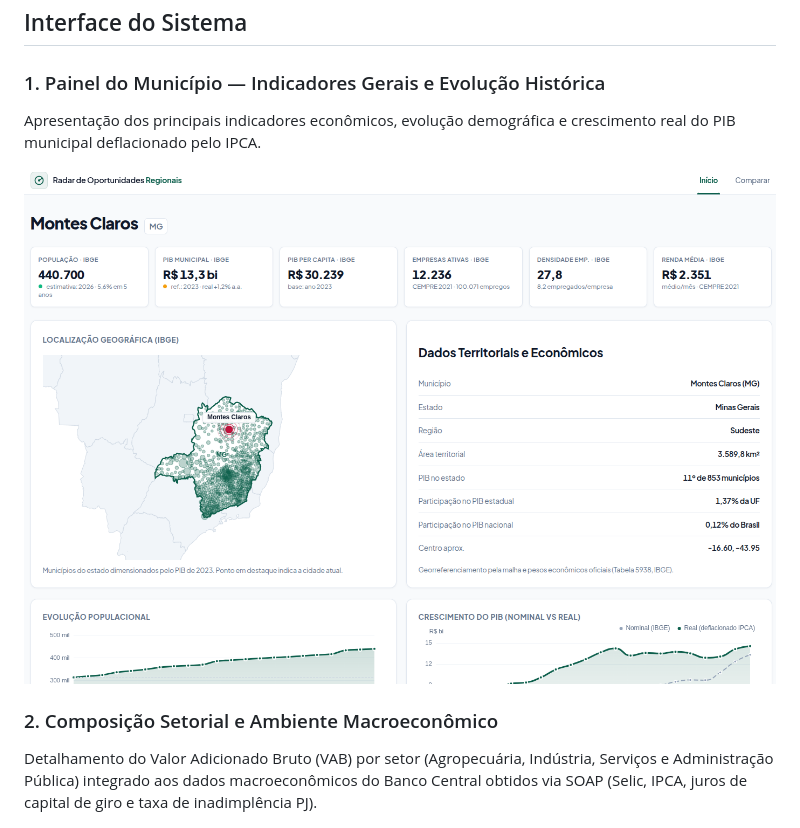
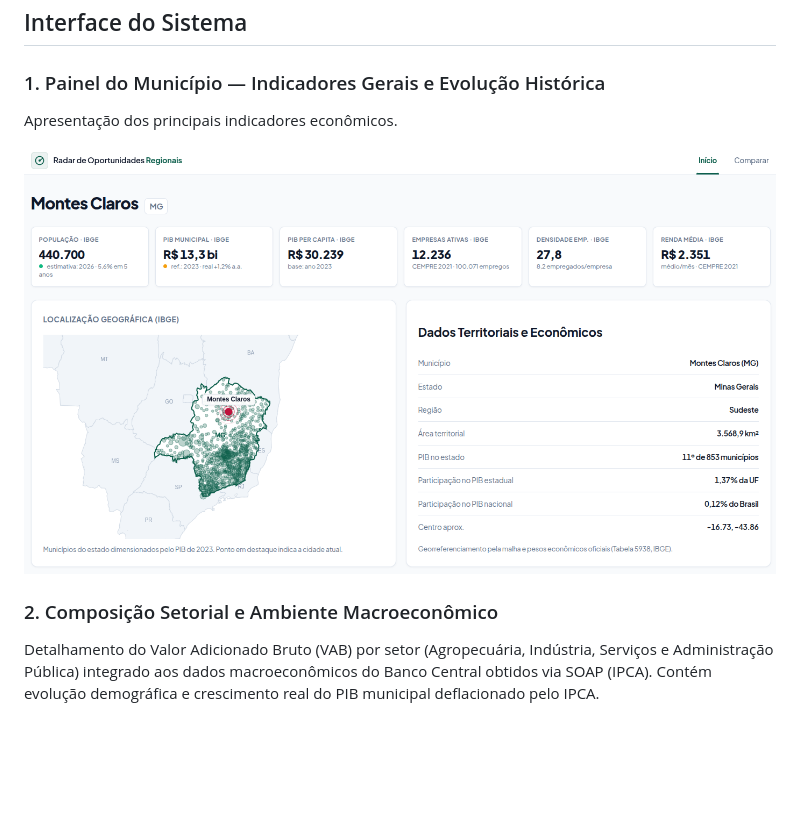
Before and after one commit to JoaoKSS/Radar-de-Oportunidades-Regionais, a Markdown page: README.md, the part around one of its changes. Rendered like a GitHub page; pictures changed too: assets/tela-municipio-1.png; blank space fills up the shorter version.

```diff
--- a/README.md
+++ b/README.md
@@ -23,12 +23,12 @@ python3 -m venv .venv
 ## Interface do Sistema
 
 ### 1. Painel do Município — Indicadores Gerais e Evolução Histórica
-Apresentação dos principais indicadores econômicos, evolução demográfica e crescimento real do PIB municipal deflacionado pelo IPCA.
+Apresentação dos principais indicadores econômicos.
 
 ![Painel do Município - Indicadores e Evolução](assets/tela-municipio-1.png)
 
 ### 2. Composição Setorial e Ambiente Macroeconômico
-Detalhamento do Valor Adicionado Bruto (VAB) por setor (Agropecuária, Indústria, Serviços e Administração Pública) integrado aos dados macroeconômicos do Banco Central obtidos via SOAP (Selic, IPCA, juros de capital de giro e taxa de inadimplência PJ).
+Detalhamento do Valor Adicionado Bruto (VAB) por setor (Agropecuária, Indústria, Serviços e Administração Pública) integrado aos dados macroeconômicos do Banco Central obtidos via SOAP (IPCA). Contém evolução demográfica e crescimento real do PIB municipal deflacionado pelo IPCA.
 
 ![Composição Setorial e Crédito](assets/tela-municipio-2.png)
 
```
Also changed, not shown: other parts of README.md (+12 -6 lines), assets/tela-comparativo-1.png (added), assets/tela-comparativo-2.png (added), assets/tela-comparativo.png (deleted).
